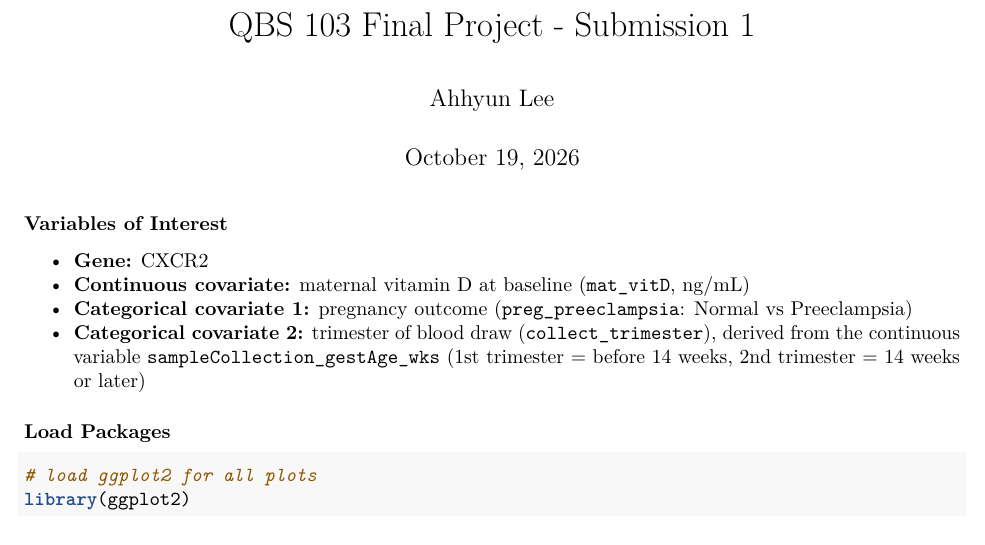
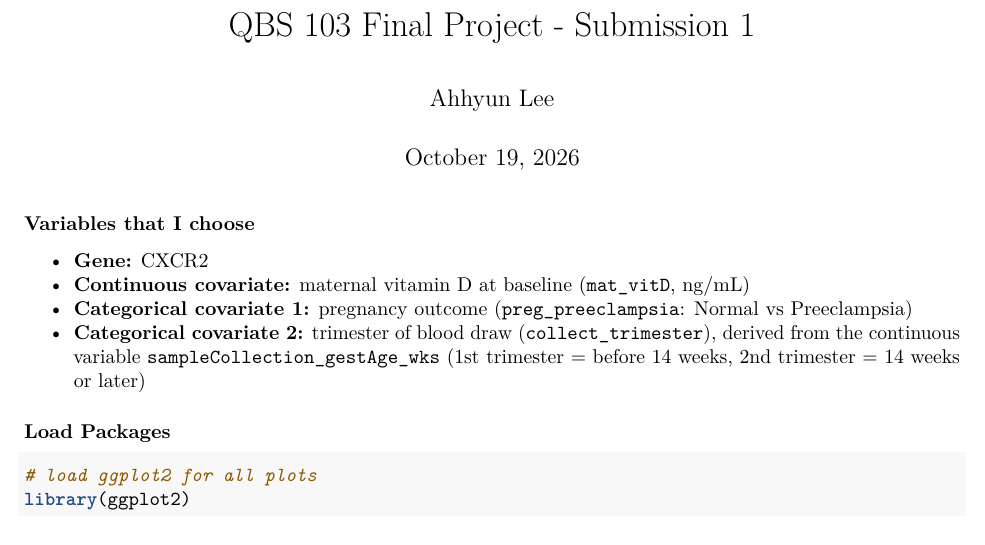
Before and after one commit to AhhyunMLee/Foundation-of-Data-Science, an R Markdown document (Submission1.Rmd): part of page 1 of 5, cut so that both start at the same text. Rendered offline with R 4.5, knitr and Pandoc, then LaTeX, with nearby package versions; some code elsewhere in the file could not run offline.

Commit message:
Oct 18th

````diff
--- a/Submission1.Rmd
+++ b/Submission1.Rmd
@@ -9,7 +9,7 @@ output: pdf_document
 knitr::opts_chunk$set(echo = TRUE, message = FALSE, warning = FALSE)
 ```
 
-### Variables of Interest
+### Variables that I choose
 
 * **Gene:** CXCR2
 * **Continuous covariate:** maternal vitamin D at baseline (`mat_vitD`, ng/mL)
````
Also changed, not shown: README.md, Submission1.pdf (added), 1 other file.
